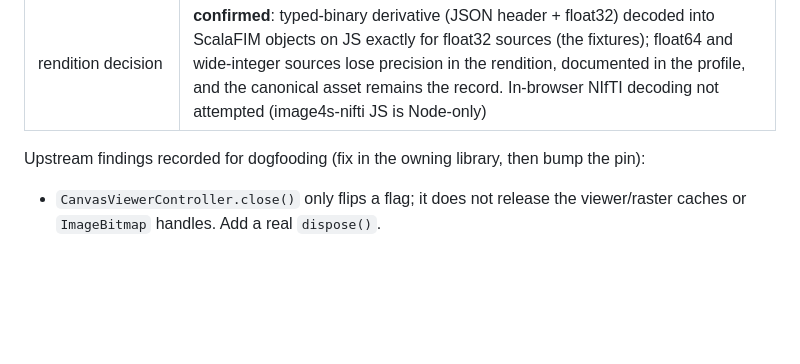
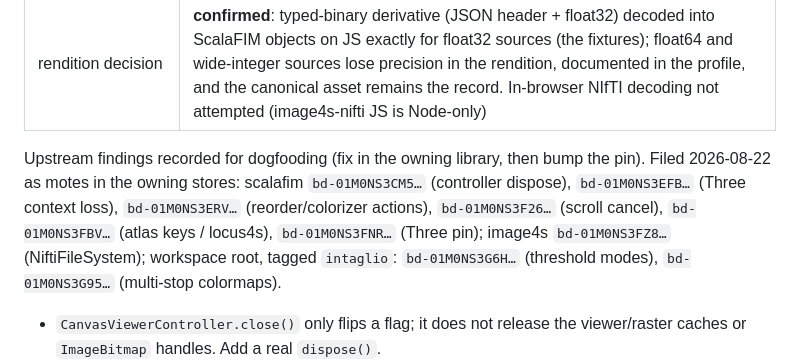
Before and after one commit to canardlapin/neuropublish, a Markdown page: docs/implementation-plan.md, the part around the change. GitHub-like rendering; blank space fills up the shorter version.

Commit message:
Plan: reference the filed upstream motes
Co-Authored-By: Claude Fable 5 <noreply@anthropic.com>
Claude-Session: https://claude.ai/code/session_01R3bcFkL1b9K3PVMfKGkDUh

```diff
--- a/docs/implementation-plan.md
+++ b/docs/implementation-plan.md
@@ -246,7 +246,7 @@ with a static, locally configured bearer token.
 | documentation | `DEVELOPMENT.md`, `docs/architecture.md`, this file |
 | rendition decision | **confirmed**: typed-binary derivative (JSON header + float32) decoded into ScalaFIM objects on JS exactly for float32 sources (the fixtures); float64 and wide-integer sources lose precision in the rendition, documented in the profile, and the canonical asset remains the record. In-browser NIfTI decoding not attempted (image4s-nifti JS is Node-only) |
 
-Upstream findings recorded for dogfooding (fix in the owning library, then bump the pin):
+Upstream findings recorded for dogfooding (fix in the owning library, then bump the pin). Filed 2026-08-22 as motes in the owning stores: scalafim `bd-01M0NS3CM5…` (controller dispose), `bd-01M0NS3EFB…` (Three context loss), `bd-01M0NS3ERV…` (reorder/colorizer actions), `bd-01M0NS3F26…` (scroll cancel), `bd-01M0NS3FBV…` (atlas keys / locus4s), `bd-01M0NS3FNR…` (Three pin); image4s `bd-01M0NS3FZ8…` (NiftiFileSystem); workspace root, tagged `intaglio`: `bd-01M0NS3G6H…` (threshold modes), `bd-01M0NS3G95…` (multi-stop colormaps).
 
 - `CanvasViewerController.close()` only flips a flag; it does not release the viewer/raster caches or `ImageBitmap` handles. Add a real `dispose()`.
 - `ThreeJsRuntime.dispose()` calls `renderer.dispose()` but never forces
```
